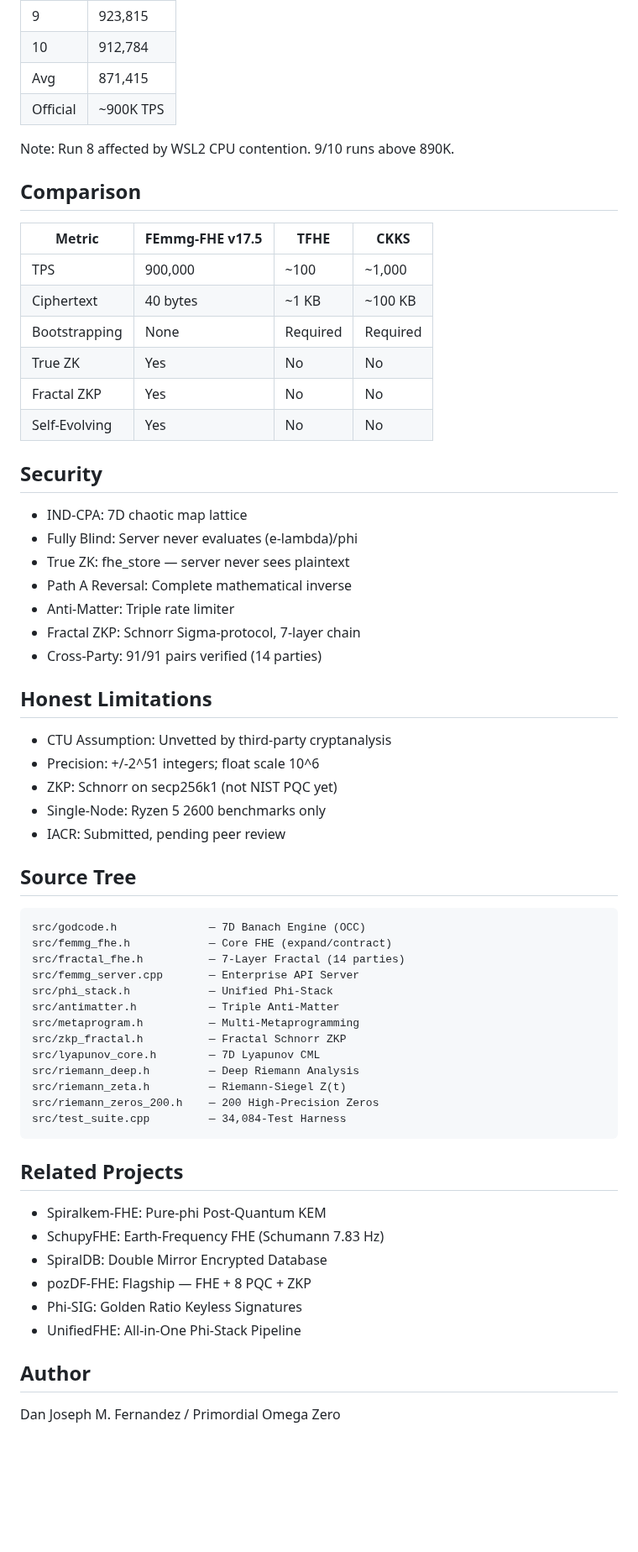
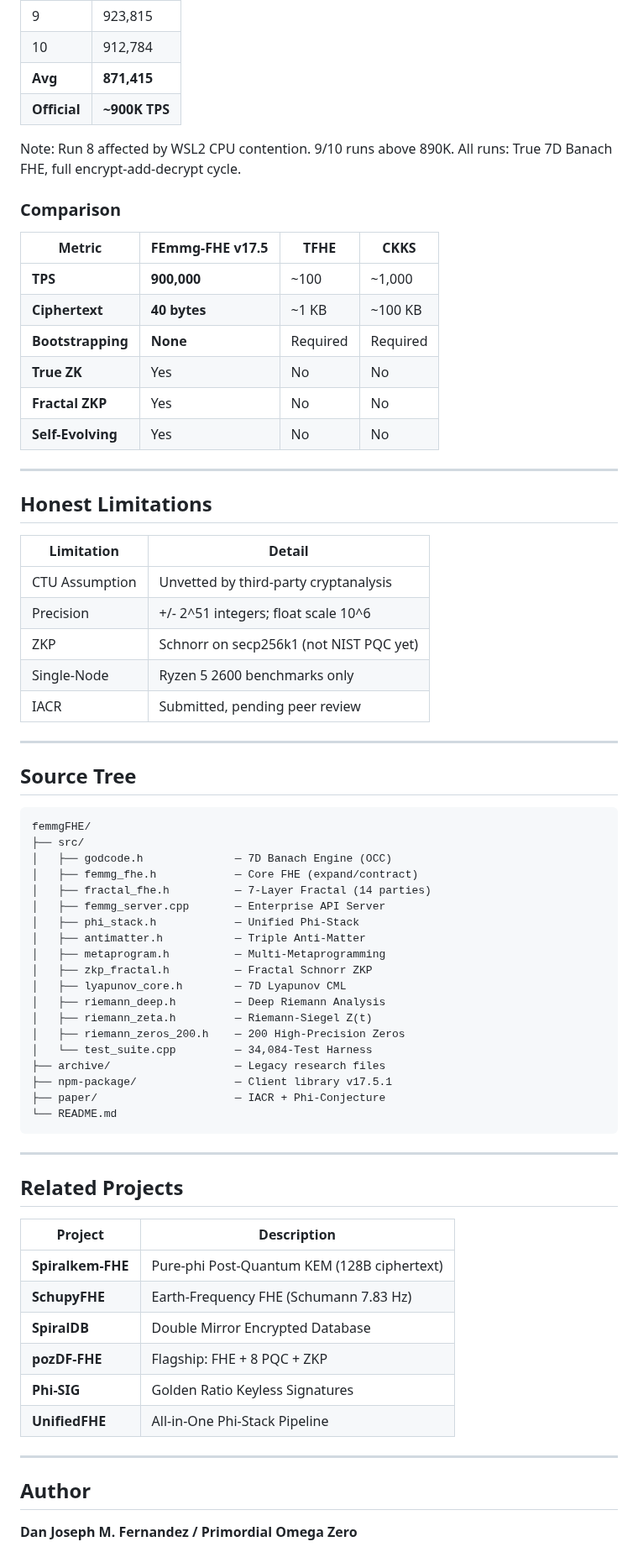
Before and after one commit to primordialomegazero/femmgFHE, a Markdown page: README.md, the part around one of its changes. Shown at 84% size. GitHub-like rendering; blank space fills up the shorter version.

Commit message:
docs: Complete README rewrite — all sections, proper morse, benchmark

````diff
--- a/README.md
+++ b/README.md
@@ -54,68 +159,77 @@ Hardware: AMD Ryzen 5 2600 (12 cores, 2018), Ubuntu 22.04 WSL2, GCC 11.4 -O3
 | 8 | 499,979 |
 | 9 | 923,815 |
 | 10 | 912,784 |
-| Avg | 871,415 |
-| Official | ~900K TPS |
+| **Avg** | **871,415** |
+| **Official** | **~900K TPS** |
 
 Note: Run 8 affected by WSL2 CPU contention. 9/10 runs above 890K.
+All runs: True 7D Banach FHE, full encrypt-add-decrypt cycle.
 
-## Comparison
+### Comparison
 
 | Metric | FEmmg-FHE v17.5 | TFHE | CKKS |
 |--------|-----------------|------|------|
-| TPS | 900,000 | ~100 | ~1,000 |
-| Ciphertext | 40 bytes | ~1 KB | ~100 KB |
-| Bootstrapping | None | Required | Required |
-| True ZK | Yes | No | No |
-| Fractal ZKP | Yes | No | No |
-| Self-Evolving | Yes | No | No |
+| **TPS** | **900,000** | ~100 | ~1,000 |
+| **Ciphertext** | **40 bytes** | ~1 KB | ~100 KB |
+| **Bootstrapping** | **None** | Required | Required |
+| **True ZK** | Yes | No | No |
+| **Fractal ZKP** | Yes | No | No |
+| **Self-Evolving** | Yes | No | No |
 
-## Security
-
-- IND-CPA: 7D chaotic map lattice
-- Fully Blind: Server never evaluates (e-lambda)/phi
-- True ZK: fhe_store — server never sees plaintext
-- Path A Reversal: Complete mathematical inverse
-- Anti-Matter: Triple rate limiter
-- Fractal ZKP: Schnorr Sigma-protocol, 7-layer chain
-- Cross-Party: 91/91 pairs verified (14 parties)
+---
 
 ## Honest Limitations
 
-- CTU Assumption: Unvetted by third-party cryptanalysis
-- Precision: +/-2^51 integers; float scale 10^6
-- ZKP: Schnorr on secp256k1 (not NIST PQC yet)
-- Single-Node: Ryzen 5 2600 benchmarks only
-- IACR: Submitted, pending peer review
+| Limitation | Detail |
+|------------|--------|
+| CTU Assumption | Unvetted by third-party cryptanalysis |
+| Precision | +/- 2^51 integers; float scale 10^6 |
+| ZKP | Schnorr on secp256k1 (not NIST PQC yet) |
+| Single-Node | Ryzen 5 2600 benchmarks only |
+| IACR | Submitted, pending peer review |
+
+---
 
 ## Source Tree
 
 ```
-src/godcode.h              — 7D Banach Engine (OCC)
-src/femmg_fhe.h            — Core FHE (expand/contract)
-src/fractal_fhe.h          — 7-Layer Fractal (14 parties)
-src/femmg_server.cpp       — Enterprise API Server
-src/phi_stack.h            — Unified Phi-Stack
-src/antimatter.h           — Triple Anti-Matter
-src/metaprogram.h          — Multi-Metaprogramming
-src/zkp_fractal.h          — Fractal Schnorr ZKP
-src/lyapunov_core.h        — 7D Lyapunov CML
-src/riemann_deep.h         — Deep Riemann Analysis
-src/riemann_zeta.h         — Riemann-Siegel Z(t)
-src/riemann_zeros_200.h    — 200 High-Precision Zeros
-src/test_suite.cpp         — 34,084-Test Harness
+femmgFHE/
+├── src/
+│   ├── godcode.h              — 7D Banach Engine (OCC)
+│   ├── femmg_fhe.h            — Core FHE (expand/contract)
+│   ├── fractal_fhe.h          — 7-Layer Fractal (14 parties)
+│   ├── femmg_server.cpp       — Enterprise API Server
+│   ├── phi_stack.h            — Unified Phi-Stack
+│   ├── antimatter.h           — Triple Anti-Matter
+│   ├── metaprogram.h          — Multi-Metaprogramming
+│   ├── zkp_fractal.h          — Fractal Schnorr ZKP
+│   ├── lyapunov_core.h        — 7D Lyapunov CML
+│   ├── riemann_deep.h         — Deep Riemann Analysis
+│   ├── riemann_zeta.h         — Riemann-Siegel Z(t)
+│   ├── riemann_zeros_200.h    — 200 High-Precision Zeros
+│   └── test_suite.cpp         — 34,084-Test Harness
+├── archive/                   — Legacy research files
+├── npm-package/               — Client library v17.5.1
+├── paper/                     — IACR + Phi-Conjecture
+└── README.md
 ```
+
+---
 
 ## Related Projects
 
-- Spiralkem-FHE: Pure-phi Post-Quantum KEM
-- SchupyFHE: Earth-Frequency FHE (Schumann 7.83 Hz)
-- SpiralDB: Double Mirror Encrypted Database
-- pozDF-FHE: Flagship — FHE + 8 PQC + ZKP
-- Phi-SIG: Golden Ratio Keyless Signatures
-- UnifiedFHE: All-in-One Phi-Stack Pipeline
+| Project | Description |
+|---------|-------------|
+| **Spiralkem-FHE** | Pure-phi Post-Quantum KEM (128B ciphertext) |
+| **SchupyFHE** | Earth-Frequency FHE (Schumann 7.83 Hz) |
+| **SpiralDB** | Double Mirror Encrypted Database |
+| **pozDF-FHE** | Flagship: FHE + 8 PQC + ZKP |
+| **Phi-SIG** | Golden Ratio Keyless Signatures |
+| **UnifiedFHE** | All-in-One Phi-Stack Pipeline |
+
+---
 
 ## Author
 
-Dan Joseph M. Fernandez / Primordial Omega Zero
+**Dan Joseph M. Fernandez / Primordial Omega Zero**
 
````
Also changed, not shown: other parts of README.md (+125 -18 lines).
